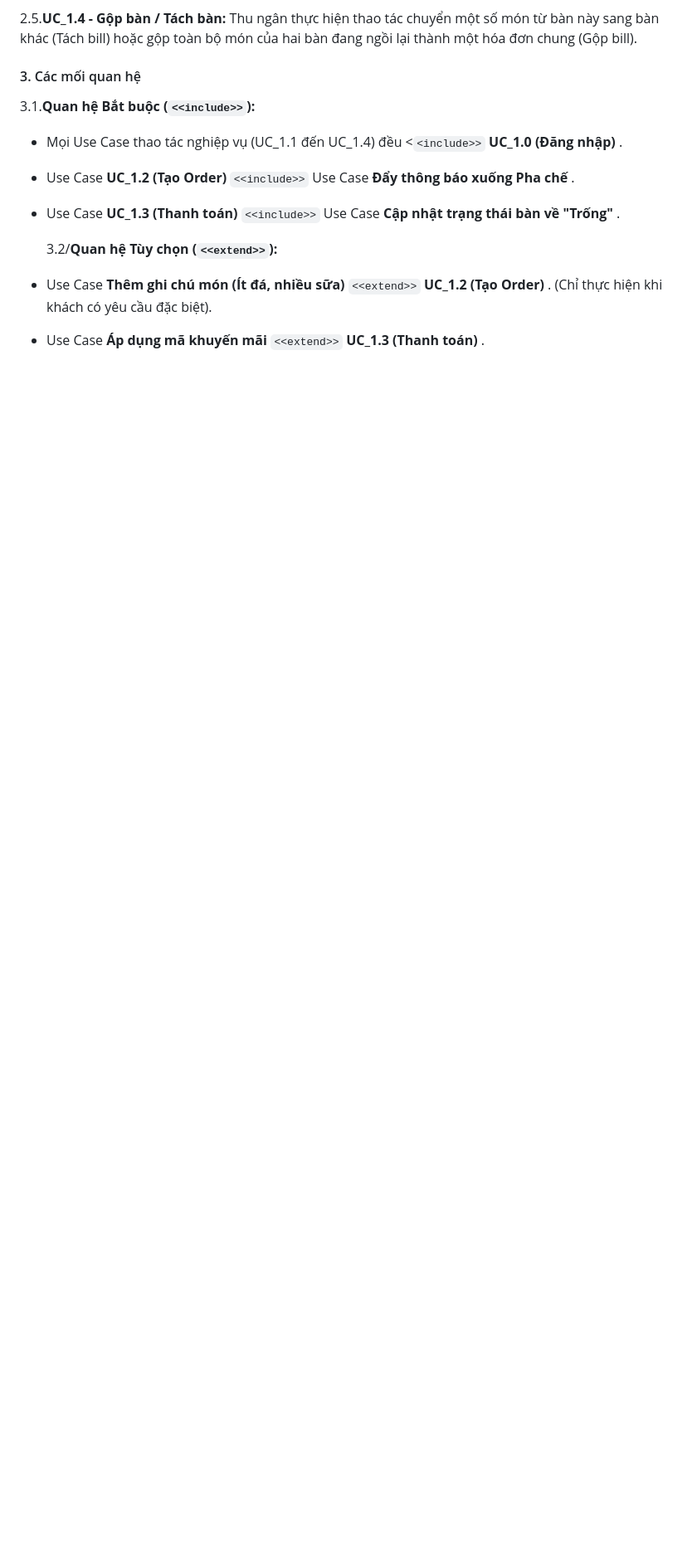
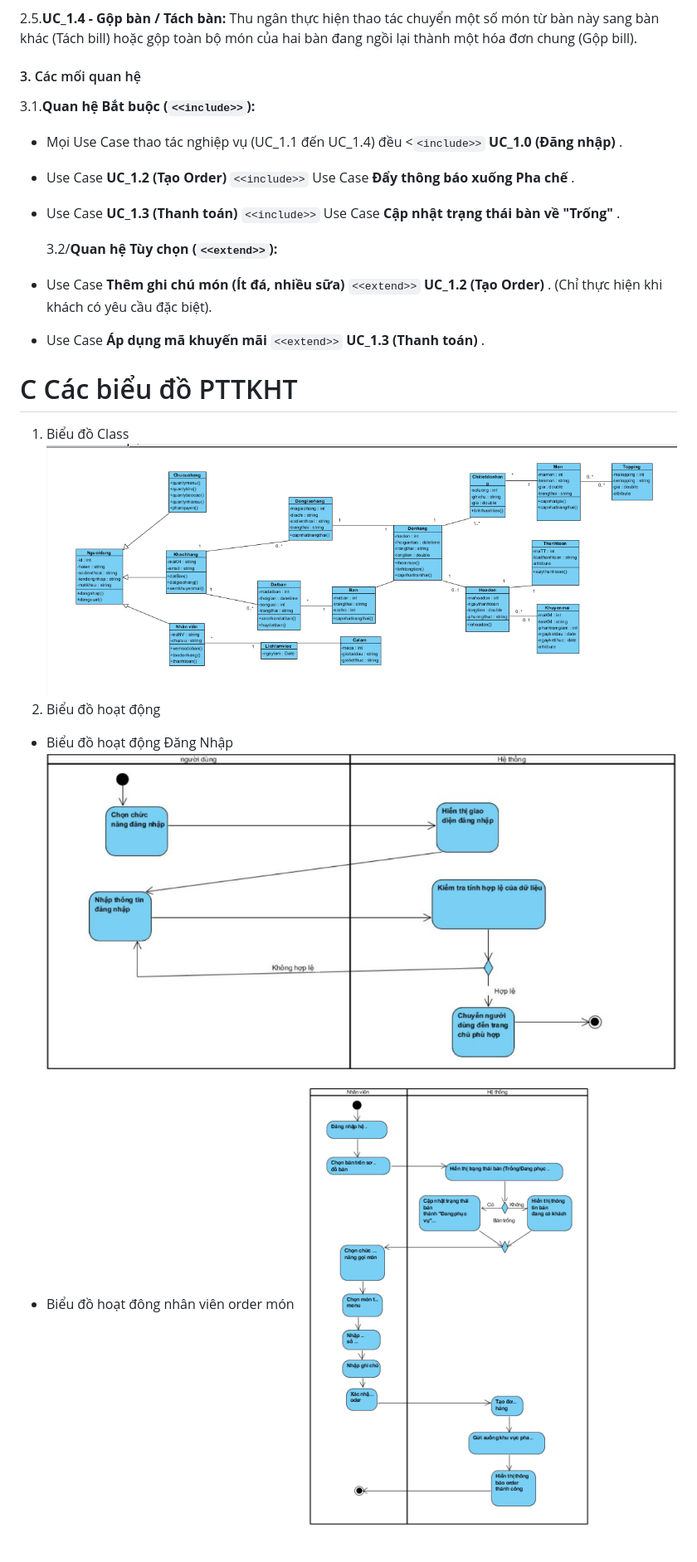
Before and after one commit to vuducthang2004/btl-nhom2, a Markdown page: PTTKHT.md, the part around the change. Shown at 83% size. Rendered like a GitHub page; pictures changed too: image/PTTKHT/Screenshot 2026-04-20 135100.png (added), image/PTTKHT/Screenshot 2026-04-20 140212.png (added), image/PTTKHT/Screenshot 2026-04-20 141703.png (added); blank space fills up the shorter version.

Commit message:
AC

```diff
--- a/PTTKHT.md
+++ b/PTTKHT.md
@@ -111,3 +111,11 @@
   3.2/**Quan hệ Tùy chọn (`<<extend>>`):**
 * Use Case **Thêm ghi chú món (Ít đá, nhiều sữa)** `<<extend>>`  **UC_1.2 (Tạo Order)** . (Chỉ thực hiện khi khách có yêu cầu đặc biệt).
 * Use Case **Áp dụng mã khuyến mãi** `<<extend>>`  **UC_1.3 (Thanh toán)** .
+# C Các biểu đồ PTTKHT
+1. Biểu đồ Class
+![](image/PTTKHT/Screenshot%202026-04-20%20135100.png)
+2. Biểu đồ hoạt động
+* Biểu đồ hoạt động Đăng Nhập
+![](image/PTTKHT/Screenshot%202026-04-20%20140212.png)
+* Biểu đồ hoạt đông nhân viên order món
+![](image/PTTKHT/Screenshot%202026-04-20%20141703.png)
```
